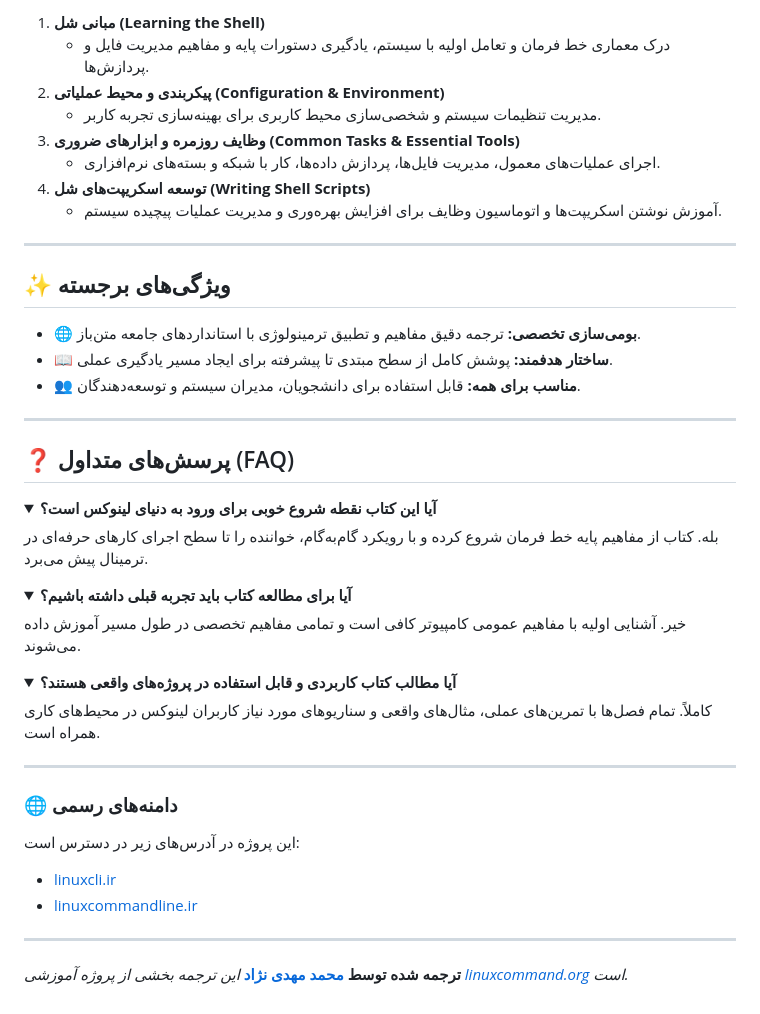
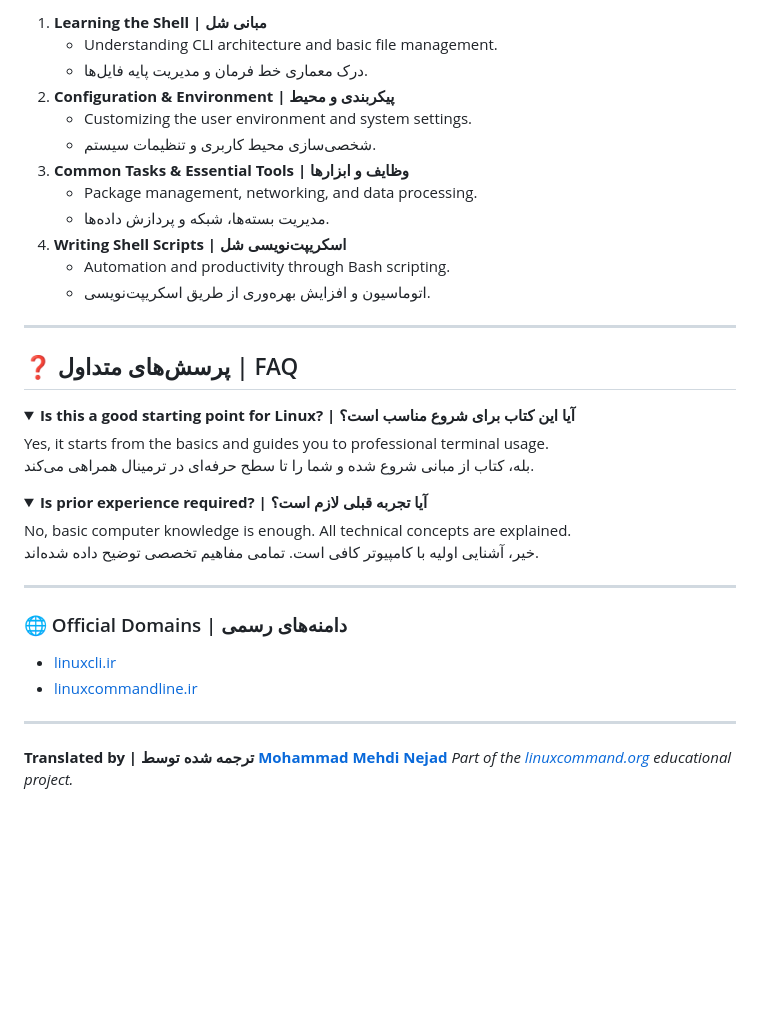
Before and after one commit to linux-command-line/linux-command-line, a Markdown page: README.md, the part around one of its changes. Rendered like a GitHub page; folded sections open; blank space fills up the shorter version.

```diff
--- a/README.md
+++ b/README.md
@@ -38,46 +42,41 @@
 
-1.  **مبانی شل (Learning the Shell)**
-    * درک معماری خط فرمان و تعامل اولیه با سیستم، یادگیری دستورات پایه و مفاهیم مدیریت فایل و پردازش‌ها.
-2.  **پیکربندی و محیط عملیاتی (Configuration & Environment)**
-    * مدیریت تنظیمات سیستم و شخصی‌سازی محیط کاربری برای بهینه‌سازی تجربه کاربر.
-3.  **وظایف روزمره و ابزارهای ضروری (Common Tasks & Essential Tools)**
-    * اجرای عملیات‌های معمول، مدیریت فایل‌ها، پردازش داده‌ها، کار با شبکه و بسته‌های نرم‌افزاری.
-4.  **توسعه اسکریپت‌های شل (Writing Shell Scripts)**
-    * آموزش نوشتن اسکریپت‌ها و اتوماسیون وظایف برای افزایش بهره‌وری و مدیریت عملیات پیچیده سیستم.
+1. **Learning the Shell | مبانی شل**
+   - Understanding CLI architecture and basic file management.
+   - درک معماری خط فرمان و مدیریت پایه فایل‌ها.
+2. **Configuration & Environment | پیکربندی و محیط**
+   - Customizing the user environment and system settings.
+   - شخصی‌سازی محیط کاربری و تنظیمات سیستم.
+3. **Common Tasks & Essential Tools | وظایف و ابزارها**
+   - Package management, networking, and data processing.
+   - مدیریت بسته‌ها، شبکه و پردازش داده‌ها.
+4. **Writing Shell Scripts | اسکریپت‌نویسی شل**
+   - Automation and productivity through Bash scripting.
+   - اتوماسیون و افزایش بهره‌وری از طریق اسکریپت‌نویسی.
 
 ---
 
-## ✨ ویژگی‌های برجسته
-* 🌐 **بومی‌سازی تخصصی:** ترجمه دقیق مفاهیم و تطبیق ترمینولوژی با استانداردهای جامعه متن‌باز.
-* 📖 **ساختار هدفمند:** پوشش کامل از سطح مبتدی تا پیشرفته برای ایجاد مسیر یادگیری عملی.
-* 👥 **مناسب برای همه:** قابل استفاده برای دانشجویان، مدیران سیستم و توسعه‌دهندگان.
-
----
-
-## ❓ پرسش‌های متداول (FAQ)
+## ❓ پرسش‌های متداول | FAQ
 
 <details>
-<summary><b>آیا این کتاب نقطه شروع خوبی برای ورود به دنیای لینوکس است؟</b></summary>
-بله. کتاب از مفاهیم پایه خط فرمان شروع کرده و با رویکرد گام‌به‌گام، خواننده را تا سطح اجرای کارهای حرفه‌ای در ترمینال پیش می‌برد.
+<summary><b>Is this a good starting point for Linux? | آیا این کتاب برای شروع مناسب است؟</b></summary>
+Yes, it starts from the basics and guides you to professional terminal usage.
+<br>
+بله، کتاب از مبانی شروع شده و شما را تا سطح حرفه‌ای در ترمینال همراهی می‌کند.
 </details>
 
 <details>
-<summary><b>آیا برای مطالعه کتاب باید تجربه قبلی داشته باشیم؟</b></summary>
-خیر. آشنایی اولیه با مفاهیم عمومی کامپیوتر کافی است و تمامی مفاهیم تخصصی در طول مسیر آموزش داده می‌شوند.
-</details>
-
-<details>
-<summary><b>آیا مطالب کتاب کاربردی و قابل استفاده در پروژه‌های واقعی هستند؟</b></summary>
-کاملاً. تمام فصل‌ها با تمرین‌های عملی، مثال‌های واقعی و سناریوهای مورد نیاز کاربران لینوکس در محیط‌های کاری همراه است.
+<summary><b>Is prior experience required? | آیا تجربه قبلی لازم است؟</b></summary>
+No, basic computer knowledge is enough. All technical concepts are explained.
+<br>
+خیر، آشنایی اولیه با کامپیوتر کافی است. تمامی مفاهیم تخصصی توضیح داده شده‌اند.
 </details>
 
 ---
 
-### 🌐 دامنه‌های رسمی
-این پروژه در آدرس‌های زیر در دسترس است:
-* [linuxcli.ir](https://linuxcli.ir)
-* [linuxcommandline.ir](https://linuxcommandline.ir)
+### 🌐 Official Domains | دامنه‌های رسمی
+- [linuxcli.ir](https://linuxcli.ir)
+- [linuxcommandline.ir](https://linuxcommandline.ir)
 
 ---
-**ترجمه شده توسط [محمد مهدی نژاد](https://mohammadmehdinejad.ir)**
-*این ترجمه بخشی از پروژه آموزشی [linuxcommand.org](https://linuxcommand.org/) است.*
+**Translated by | ترجمه شده توسط [Mohammad Mehdi Nejad](https://mohammadmehdinejad.ir)**
+*Part of the [linuxcommand.org](https://linuxcommand.org/) educational project.*
```
Also changed, not shown: other parts of README.md (+22 -18 lines).
